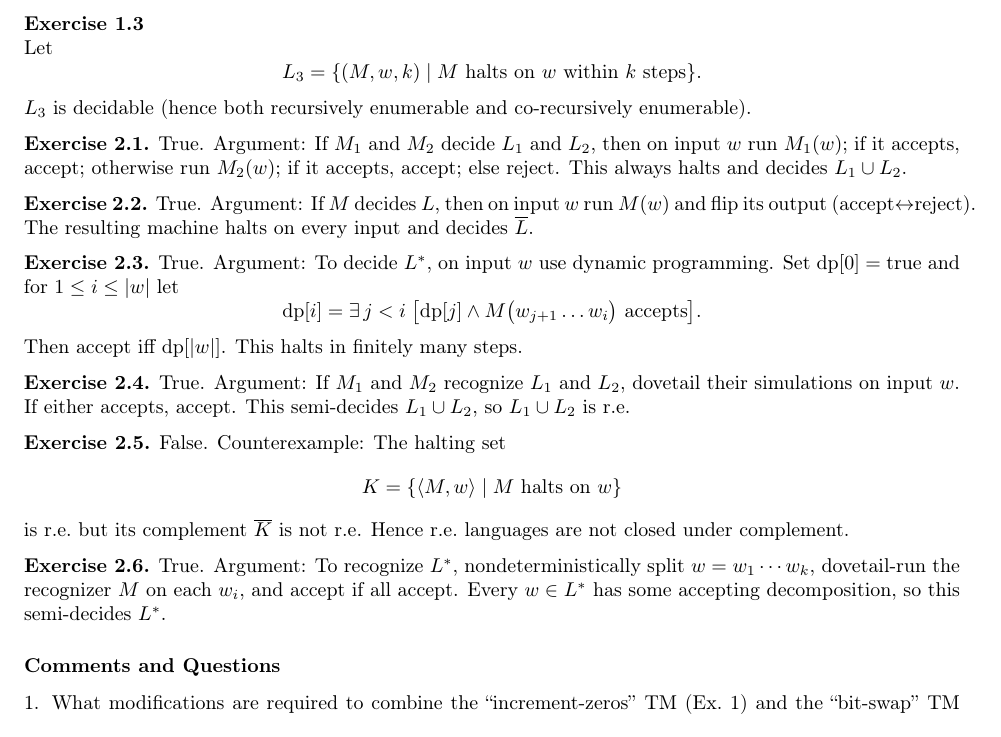
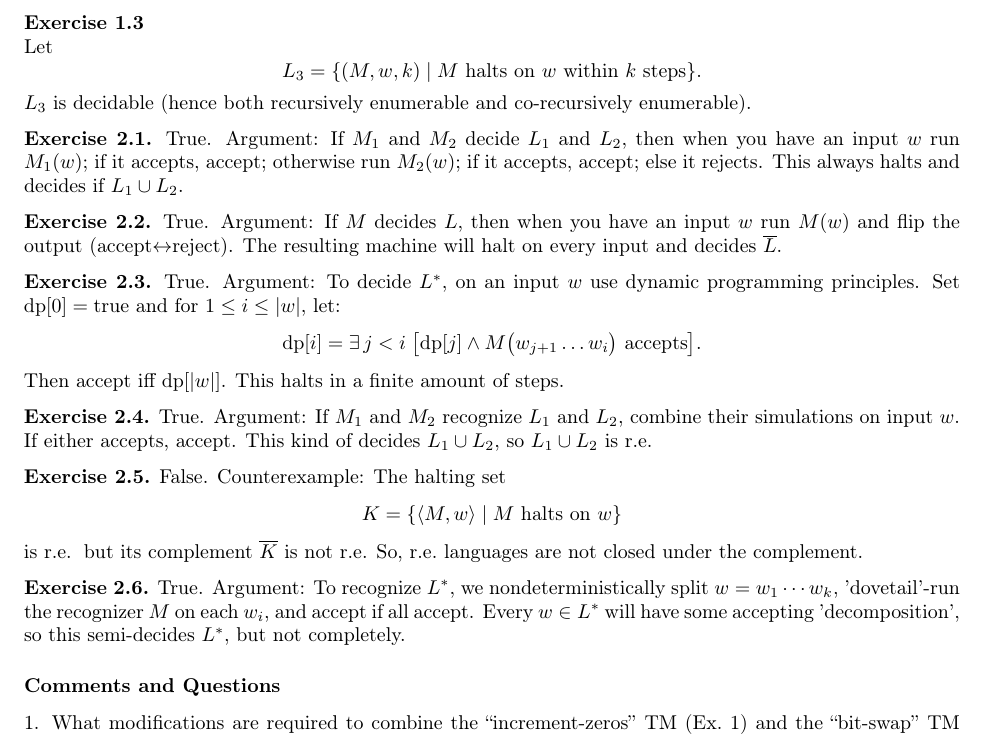
Before and after one commit to ryanbenner/CPSC406, a LaTeX paper (Report/report.tex): part of page 16 of 17, cut so that both start at the same text. Compiled offline with pdfLaTeX.

Commit message:
Homework 6,7 minor changes

```diff
--- a/Report/report.tex
+++ b/Report/report.tex
@@ -900,25 +900,25 @@ L_3 = \{(M,w,k)\mid M\text{ halts on }w\text{ within }k\text{ steps}\}.
 \]
 \(L_3\) is decidable (hence both recursively enumerable and co‑recursively enumerable).
 
-\textbf{Exercise 2.1.} True. Argument: If \(M_1\) and \(M_2\) decide \(L_1\) and \(L_2\), then on input \(w\) run \(M_1(w)\); if it accepts, accept; otherwise run \(M_2(w)\); if it accepts, accept; else reject. This always halts and decides \(L_1\cup L_2\).
+\textbf{Exercise 2.1.} True. Argument: If \(M_1\) and \(M_2\) decide \(L_1\) and \(L_2\), then when you have an input \(w\) run \(M_1(w)\); if it accepts, accept; otherwise run \(M_2(w)\); if it accepts, accept; else it rejects. This always halts and decides if \(L_1\cup L_2\).
 
-\textbf{Exercise 2.2.} True. Argument: If \(M\) decides \(L\), then on input \(w\) run \(M(w)\) and flip its output (accept\(\leftrightarrow\)reject). The resulting machine halts on every input and decides \(\overline L\).
+\textbf{Exercise 2.2.} True. Argument: If \(M\) decides \(L\), then when you have an input \(w\) run \(M(w)\) and flip the output (accept\(\leftrightarrow\)reject). The resulting machine will halt on every input and decides \(\overline L\).
 
-\textbf{Exercise 2.3.} True. Argument: To decide \(L^*\), on input \(w\) use dynamic programming. Set \(\mathrm{dp}[0]=\text{true}\) and for \(1\le i\le|w|\) let
+\textbf{Exercise 2.3.} True. Argument: To decide \(L^*\), on an input \(w\) use dynamic programming principles. Set \(\mathrm{dp}[0]=\text{true}\) and for \(1\le i\le|w|\), let:
 \[
 \mathrm{dp}[i] = \exists\,j<i\;\bigl[\mathrm{dp}[j]\land M\bigl(w_{j+1}\dots w_i\bigr)\text{ accepts}\bigr].
 \]
-Then accept iff \(\mathrm{dp}[|w|]\). This halts in finitely many steps.
+Then accept iff \(\mathrm{dp}[|w|]\). This halts in a finite amount of steps.
 
-\textbf{Exercise 2.4.} True. Argument: If \(M_1\) and \(M_2\) recognize \(L_1\) and \(L_2\), dovetail their simulations on input \(w\). If either accepts, accept. This semi‑decides \(L_1\cup L_2\), so \(L_1\cup L_2\) is r.e.
+\textbf{Exercise 2.4.} True. Argument: If \(M_1\) and \(M_2\) recognize \(L_1\) and \(L_2\), combine their simulations on input \(w\). If either accepts, accept. This kind of decides \(L_1\cup L_2\), so \(L_1\cup L_2\) is r.e.
 
 \textbf{Exercise 2.5.} False. Counterexample: The halting set
 \[
 K=\{\langle M,w\rangle\mid M\text{ halts on }w\}
 \]
-is r.e.\ but its complement \(\overline K\) is not r.e. Hence r.e.\ languages are not closed under complement.
+is r.e.\, but its complement \(\overline K\) is not r.e. So, r.e.\ languages are not closed under the complement.
 
-\textbf{Exercise 2.6.} True. Argument: To recognize \(L^*\), nondeterministically split \(w=w_1\cdots w_k\), dovetail-run the recognizer \(M\) on each \(w_i\), and accept if all accept. Every \(w\in L^*\) has some accepting decomposition, so this semi‑decides \(L^*\).
+\textbf{Exercise 2.6.} True. Argument: To recognize \(L^*\), we nondeterministically split \(w=w_1\cdots w_k\), 'dovetail'-run the recognizer \(M\) on each \(w_i\), and accept if all accept. Every \(w\in L^*\) will have some accepting 'decomposition', so this semi‑decides \(L^*\), but not completely.
 
 
 \subsubsection*{Comments and Questions}
```
Also changed, not shown: Report/report.pdf.
